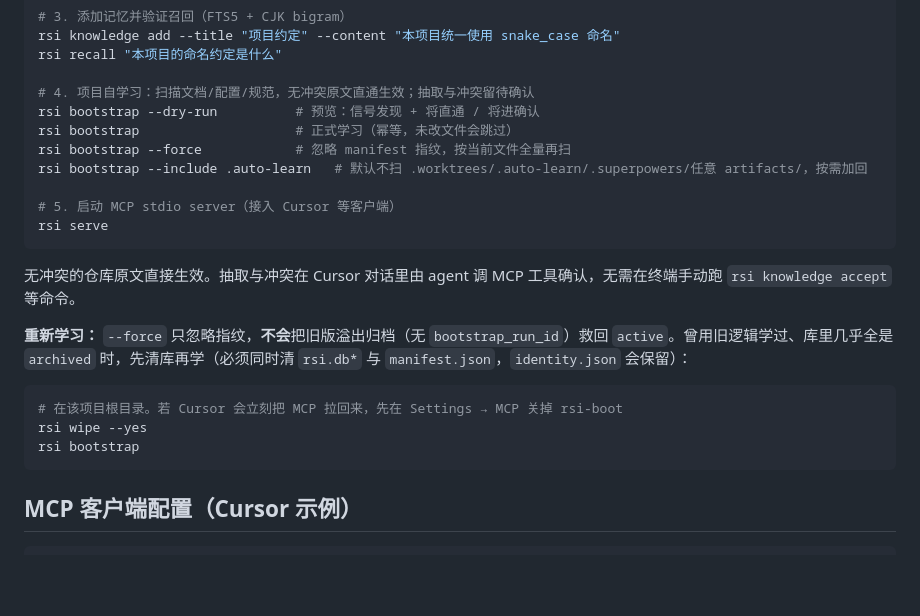
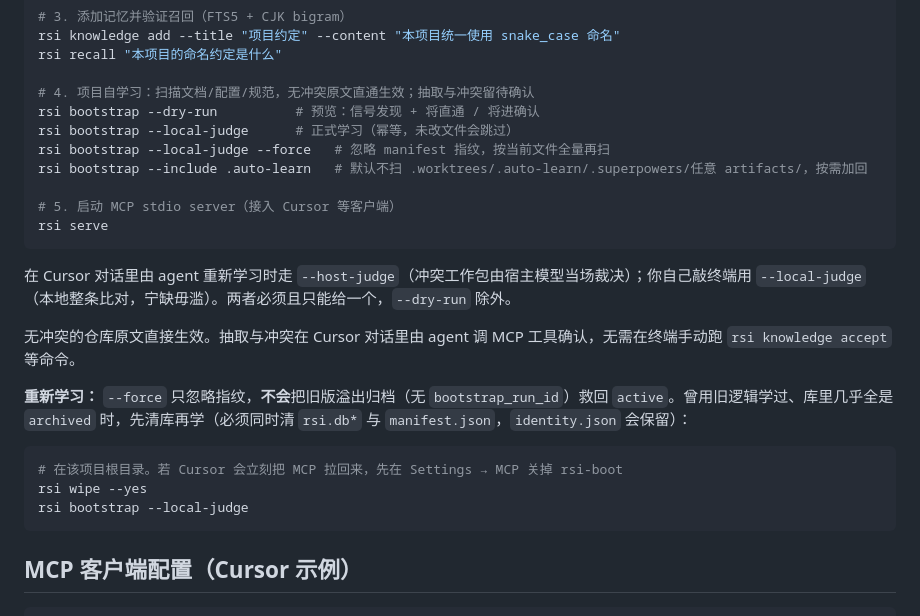
Before and after one commit to Apollo-lwx/rsi-boot, a Markdown page: README.md, the part around the change. Drawn GitHub-style; blank space fills up the shorter version.

Commit message:
docs: bootstrap 判断旗标写进快速上手
Co-authored-by: Cursor <cursoragent@cursor.com>

````diff
--- a/README.md
+++ b/README.md
@@ -27,13 +27,15 @@ rsi recall "本项目的命名约定是什么"
 
 # 4. 项目自学习：扫描文档/配置/规范，无冲突原文直通生效；抽取与冲突留待确认
 rsi bootstrap --dry-run          # 预览：信号发现 + 将直通 / 将进确认
-rsi bootstrap                    # 正式学习（幂等，未改文件会跳过）
-rsi bootstrap --force            # 忽略 manifest 指纹，按当前文件全量再扫
+rsi bootstrap --local-judge      # 正式学习（幂等，未改文件会跳过）
+rsi bootstrap --local-judge --force   # 忽略 manifest 指纹，按当前文件全量再扫
 rsi bootstrap --include .auto-learn   # 默认不扫 .worktrees/.auto-learn/.superpowers/任意 artifacts/，按需加回
 
 # 5. 启动 MCP stdio server（接入 Cursor 等客户端）
 rsi serve
 ```
+
+在 Cursor 对话里由 agent 重新学习时走 `--host-judge`（冲突工作包由宿主模型当场裁决）；你自己敲终端用 `--local-judge`（本地整条比对，宁缺毋滥）。两者必须且只能给一个，`--dry-run` 除外。
 
 无冲突的仓库原文直接生效。抽取与冲突在 Cursor 对话里由 agent 调 MCP 工具确认，无需在终端手动跑 `rsi knowledge accept` 等命令。
 
@@ -42,7 +44,7 @@ rsi serve
 ```bash
 # 在该项目根目录。若 Cursor 会立刻把 MCP 拉回来，先在 Settings → MCP 关掉 rsi-boot
 rsi wipe --yes
-rsi bootstrap
+rsi bootstrap --local-judge
 ```
 
 ## MCP 客户端配置（Cursor 示例）
````
